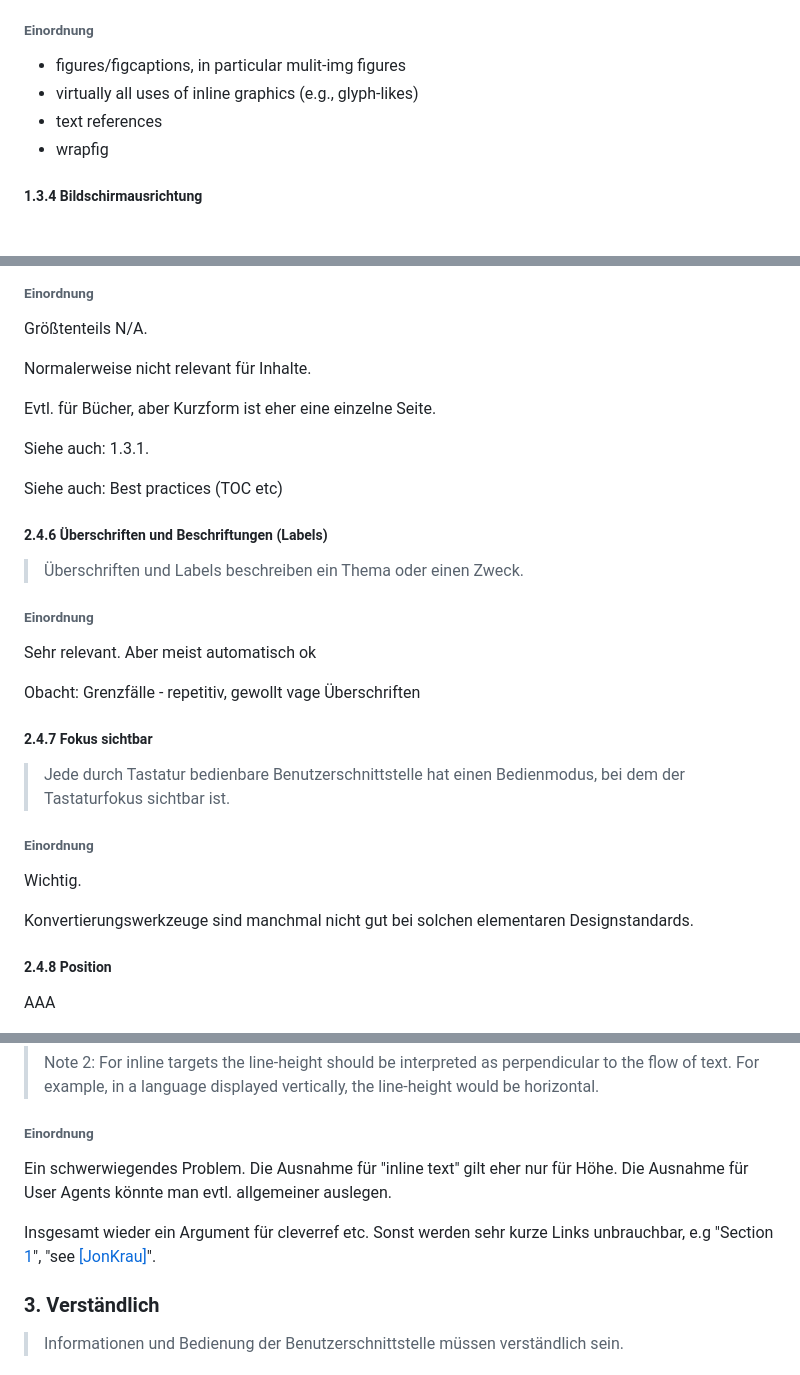
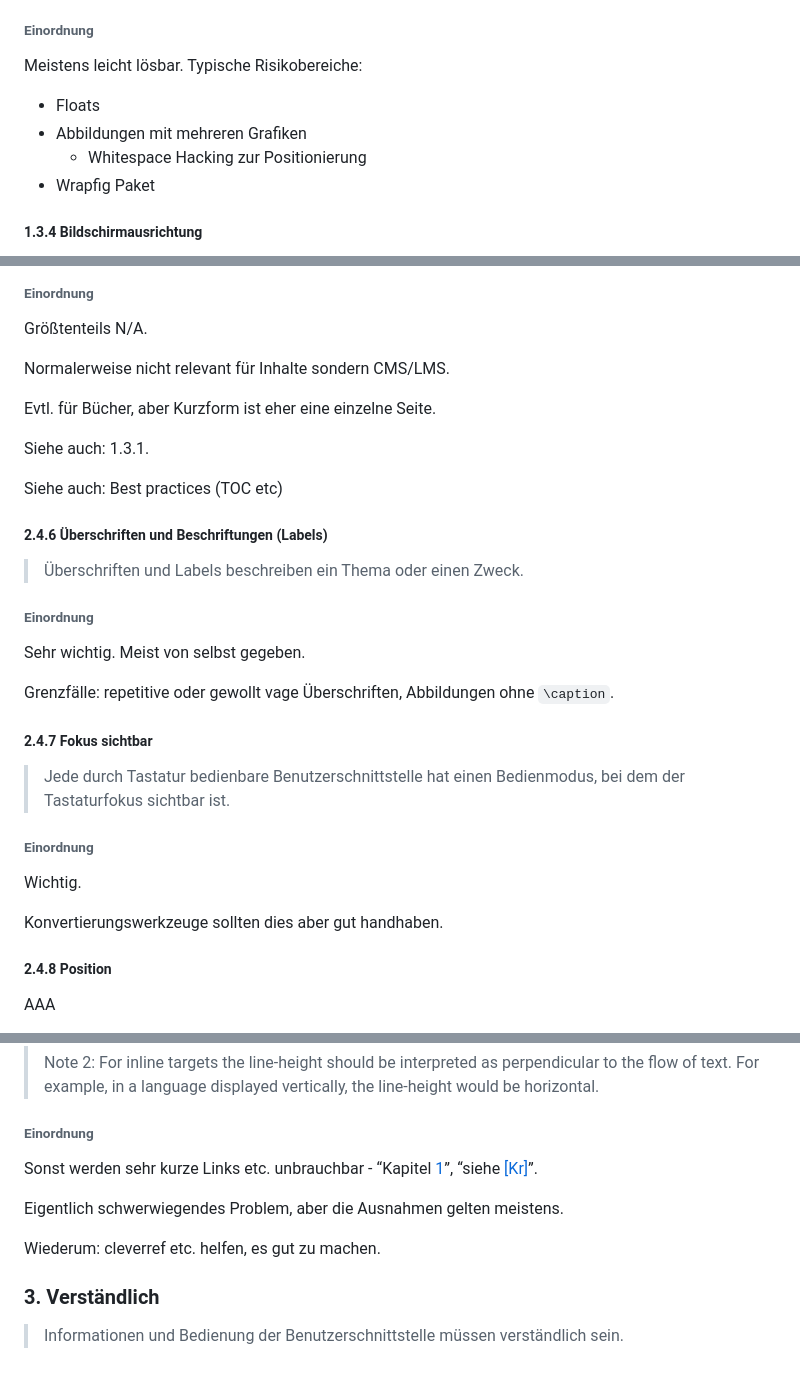
Before and after one commit to krautzource/workshop-augsburg-2025, a Markdown page: materialien/WCAG-rundschau.md, 3 parts joined by grey strips. Rendered like a GitHub page.

```diff
--- a/materialien/WCAG-rundschau.md
+++ b/materialien/WCAG-rundschau.md
@@ -167,10 +174,12 @@ TODO: alle guten LaTeX Tips zu Dokumentenstruktur
 
 ###### Einordnung
 
-- figures/figcaptions, in particular mulit-img figures
-- virtually all uses of inline graphics (e.g., glyph-likes)
-- text references
-- wrapfig
+Meistens leicht lösbar. Typische Risikobereiche:
+
+- Floats
+- Abbildungen mit mehreren Grafiken
+  - Whitespace Hacking zur Positionierung
+- Wrapfig Paket
 
 ##### 1.3.4 Bildschirmausrichtung
 
@@ -520,7 +538,7 @@ Trotzdem können Pakete wie cleverref deutlichen Mehrwert bieten.
 
 Größtenteils N/A.
 
-Normalerweise nicht relevant für Inhalte.
+Normalerweise nicht relevant für Inhalte sondern CMS/LMS.
 
 Evtl. für Bücher, aber Kurzform ist eher eine einzelne Seite.
 
@@ -534,9 +552,9 @@ Siehe auch: Best practices (TOC etc)
 
 ###### Einordnung
 
-Sehr relevant. Aber meist automatisch ok
+Sehr wichtig. Meist von selbst gegeben.
 
-Obacht: Grenzfälle - repetitiv, gewollt vage Überschriften
+Grenzfälle: repetitive oder gewollt vage Überschriften, Abbildungen ohne `\caption`.
 
 ##### 2.4.7 Fokus sichtbar
 
@@ -546,7 +564,7 @@ Obacht: Grenzfälle - repetitiv, gewollt vage Überschriften
 
 Wichtig.
 
-Konvertierungswerkzeuge sind manchmal nicht gut bei solchen elementaren Designstandards.
+Konvertierungswerkzeuge sollten dies aber gut handhaben.
 
 ##### 2.4.8 Position
 
@@ -647,12 +673,11 @@ AAA 2.5.6 Gleichzeitig verfügbare Eingabemechanismen\
 
 ###### Einordnung
 
-Ein schwerwiegendes Problem.
-Die Ausnahme für "inline text" gilt eher nur für Höhe.
-Die Ausnahme für User Agents könnte man evtl. allgemeiner auslegen.
+Sonst werden sehr kurze Links etc. unbrauchbar - <q>Kapitel [1](...)</q>, <q>siehe [[Kr]](...)</q>.
 
-Insgesamt wieder ein Argument für cleverref etc.
-Sonst werden sehr kurze Links unbrauchbar, e.g "Section [1](...)", "see [[JonKrau]](...)".
+Eigentlich schwerwiegendes Problem, aber die Ausnahmen gelten meistens.
+
+Wiederum: cleverref etc. helfen, es gut zu machen.
 
 ### 3. Verständlich
 
```
Also changed, not shown: other parts of materialien/WCAG-rundschau.md (+59 -41 lines).
